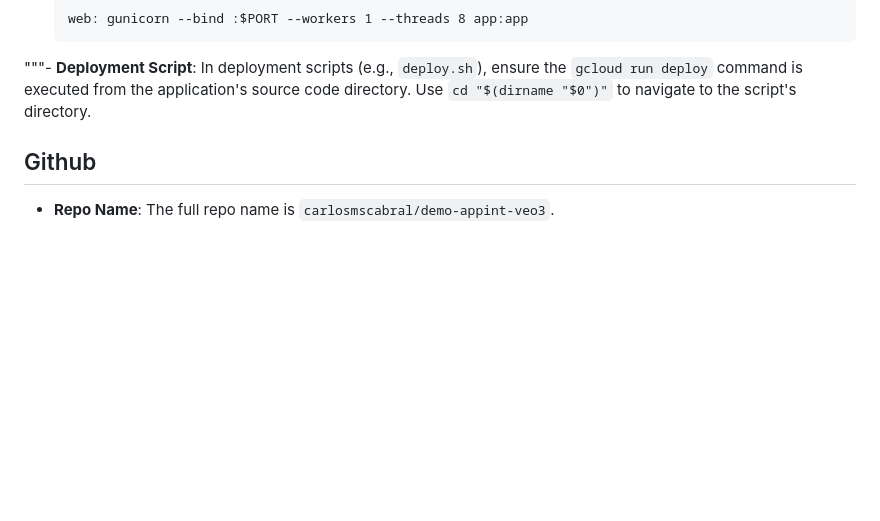
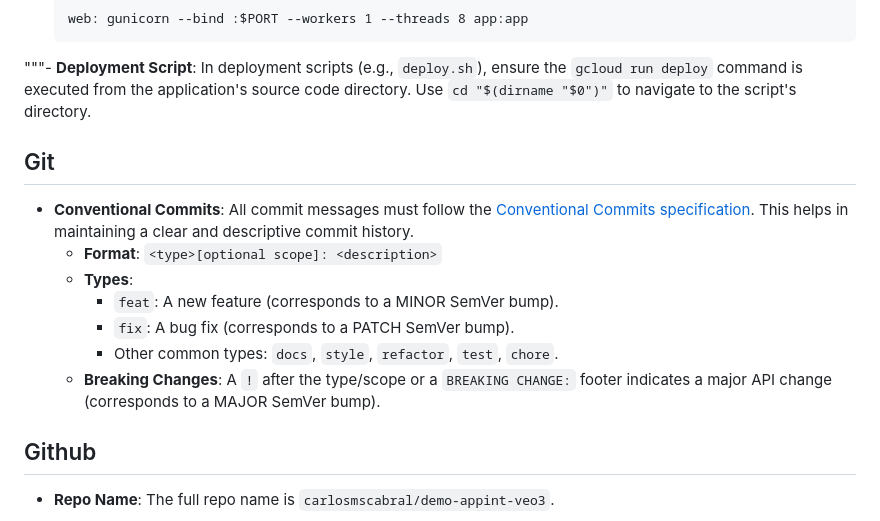
Before and after one commit to carlosmscabral/demo-appint-veo3, a Markdown page: .GEMINI.md, the part around the change. Drawn GitHub-style; blank space fills up the shorter version.

Commit message:
docs: add conventional commit guidelines

````diff
--- a/.GEMINI.md
+++ b/.GEMINI.md
@@ -45,6 +45,16 @@ This file contains guidelines and conventions to follow for this project.
     ```
 """-   **Deployment Script**: In deployment scripts (e.g., `deploy.sh`), ensure the `gcloud run deploy` command is executed from the application's source code directory. Use `cd "$(dirname "$0")"` to navigate to the script's directory.
 
+## Git
+
+-   **Conventional Commits**: All commit messages must follow the [Conventional Commits specification](https://www.conventionalcommits.org/en/v1.0.0/). This helps in maintaining a clear and descriptive commit history.
+    -   **Format**: `<type>[optional scope]: <description>`
+    -   **Types**:
+        -   `feat`: A new feature (corresponds to a MINOR SemVer bump).
+        -   `fix`: A bug fix (corresponds to a PATCH SemVer bump).
+        -   Other common types: `docs`, `style`, `refactor`, `test`, `chore`.
+    -   **Breaking Changes**: A `!` after the type/scope or a `BREAKING CHANGE:` footer indicates a major API change (corresponds to a MAJOR SemVer bump).
+
 ## Github
 
 -   **Repo Name**: The full repo name is `carlosmscabral/demo-appint-veo3`.
````
